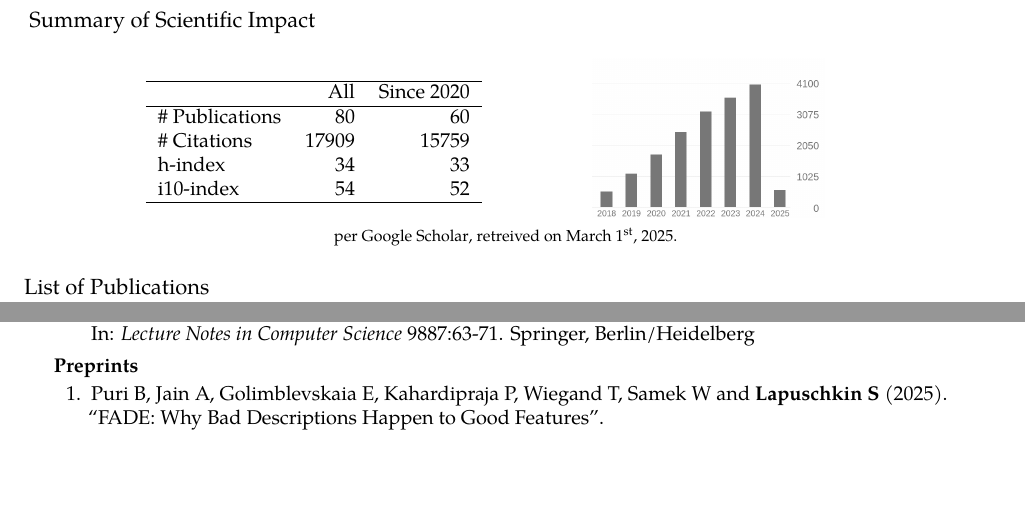
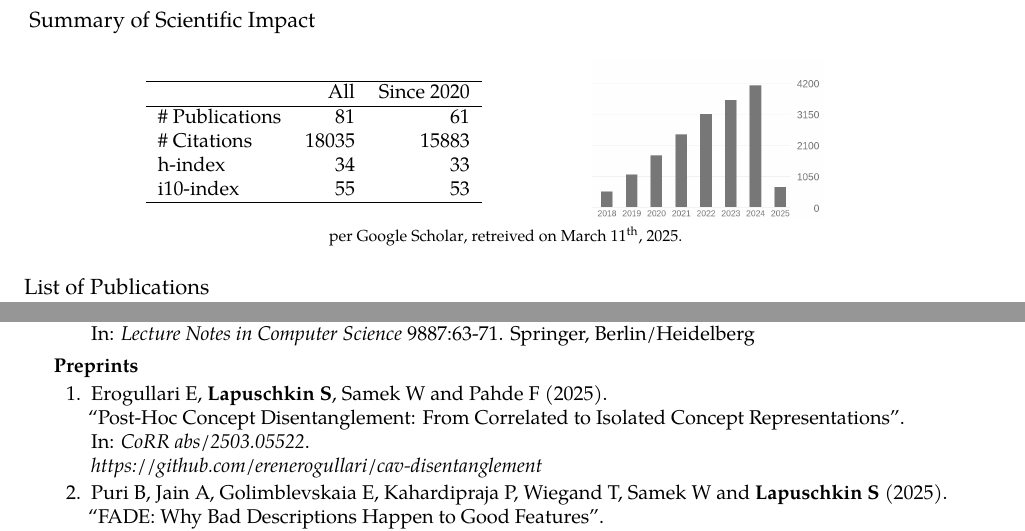
Before and after one commit to sebastian-lapuschkin-sideprojects/latex-cv, a LaTeX CV (cv.tex, which reads sections/publications-impact.tex, sections/publications-preprint.tex): two parts of pages 6 and 11 of 12, joined at a grey line, cut so that both start at the same text, the shorter picture padded with empty space. Compiled offline with pdfLaTeX.

Commit message:
adding eren's paper + updating impact

```diff
--- a/sections/publications-impact.tex
+++ b/sections/publications-impact.tex
@@ -8,10 +8,10 @@
                 \hline
                 & All & Since 2020\\
                 \hline
-                \# Publications & 80     & 60    \\
-                \# Citations    & 17909  & 15759 \\
+                \# Publications & 81     & 61    \\
+                \# Citations    & 18035  & 15883 \\
                 h-index         & 34     & 33    \\
-                i10-index       & 54     & 52    \\
+                i10-index       & 55     & 53    \\
                 \hline
             \end{tabular}
     \end{center}
@@ -25,7 +25,7 @@
 
      {\footnotesize{
         per \href{https://scholar.google.com/citations?user=wpLQuroAAAAJ}{Google Scholar},
-        retreived on March 1$^\text{st}$, 2025.
+        retreived on March 11$^\text{th}$, 2025.
         }
         }
 
--- a/sections/publications-preprint.tex
+++ b/sections/publications-preprint.tex
@@ -2,6 +2,15 @@
 {Preprints}{}
 {
     \begin{enumerate}
+
+        \item \preprintrefwnote{Erogullari E, \textbf{Lapuschkin S}, Samek W and Pahde F}
+                        {2025}
+                        {Post-Hoc Concept Disentanglement: From Correlated to Isolated Concept Representations}
+                        {CoRR abs/2503.05522}
+                        {https://arxiv.org/abs/2503.05522}
+                        {
+                            \\\href{https://github.com/erenerogullari/cav-disentanglement}{https://github.com/erenerogullari/cav-disentanglement}
+                        }
 
         \item \preprintrefwnote{Puri B, Jain A, Golimblevskaia E, Kahardipraja P, Wiegand T, Samek W and \textbf{Lapuschkin S}}
                         {2025}
```
Also changed, not shown: sections/publications-impact-barchart.png, sections/publications-impact.tex (2 more changed lines).
